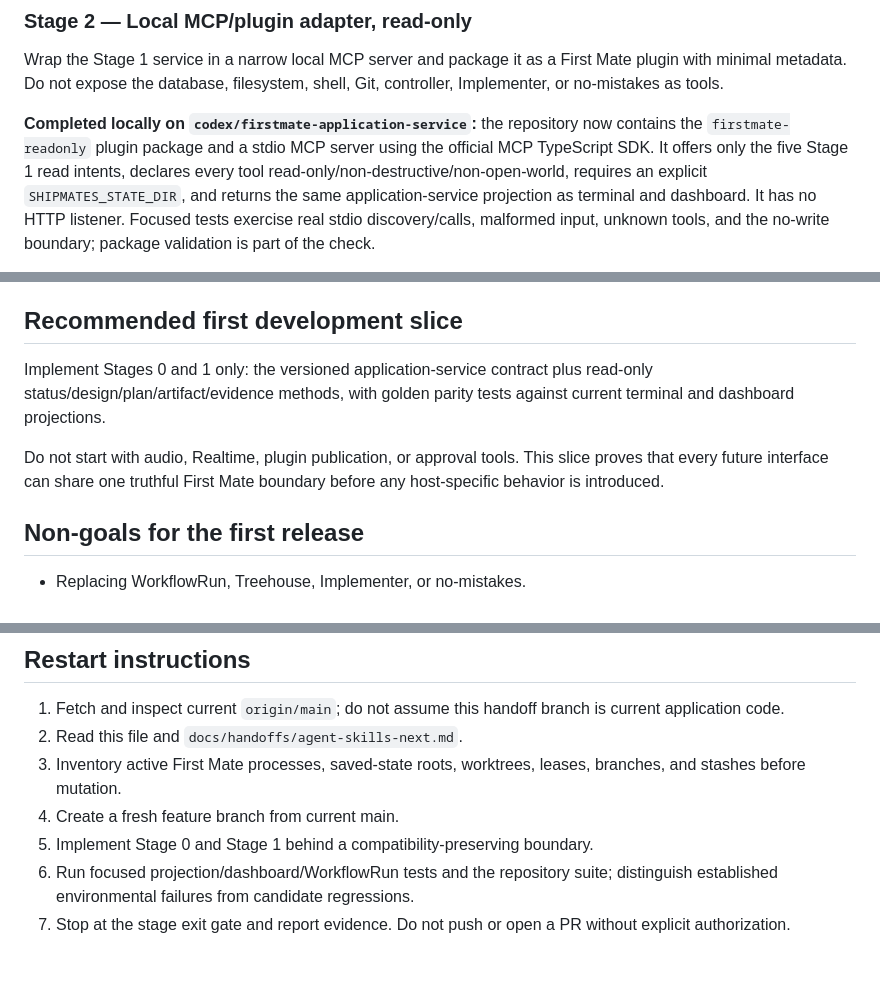
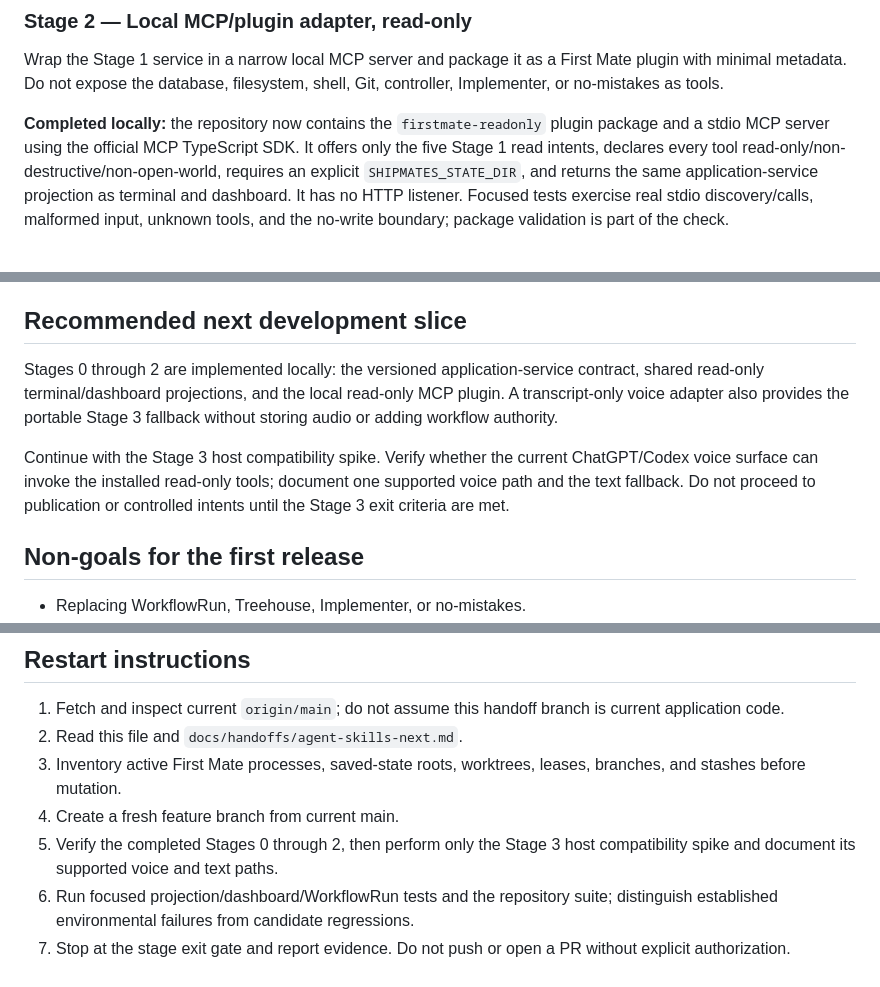
Before and after one commit to johntango/ShipMates, a Markdown page: docs/handoffs/firstmate-chatgpt-voice-next.md, 3 parts joined by grey strips. Rendered like a GitHub page.

Commit message:
no-mistakes(document): Refresh First Mate handoff and lint hygiene

```diff
--- a/docs/handoffs/firstmate-chatgpt-voice-next.md
+++ b/docs/handoffs/firstmate-chatgpt-voice-next.md
@@ -136,8 +136,8 @@ Wrap the Stage 1 service in a narrow local MCP server and package it as a First
 Mate plugin with minimal metadata. Do not expose the database, filesystem,
 shell, Git, controller, Implementer, or no-mistakes as tools.
 
-**Completed locally on `codex/firstmate-application-service`:** the repository
-now contains the `firstmate-readonly` plugin package and a stdio MCP server
+**Completed locally:** the repository now contains the `firstmate-readonly`
+plugin package and a stdio MCP server
 using the official MCP TypeScript SDK. It offers only the five Stage 1 read
 intents, declares every tool read-only/non-destructive/non-open-world, requires
 an explicit `SHIPMATES_STATE_DIR`, and returns the same application-service
@@ -274,15 +274,17 @@ For all cases assert:
 - adapter failure does not corrupt or block the core workflow;
 - consequential actions require the same or stronger approval as today.
 
-## Recommended first development slice
+## Recommended next development slice
 
-Implement Stages 0 and 1 only: the versioned application-service contract plus
-read-only status/design/plan/artifact/evidence methods, with golden parity tests
-against current terminal and dashboard projections.
+Stages 0 through 2 are implemented locally: the versioned application-service
+contract, shared read-only terminal/dashboard projections, and the local
+read-only MCP plugin. A transcript-only voice adapter also provides the
+portable Stage 3 fallback without storing audio or adding workflow authority.
 
-Do not start with audio, Realtime, plugin publication, or approval tools. This
-slice proves that every future interface can share one truthful First Mate
-boundary before any host-specific behavior is introduced.
+Continue with the Stage 3 host compatibility spike. Verify whether the current
+ChatGPT/Codex voice surface can invoke the installed read-only tools; document
+one supported voice path and the text fallback. Do not proceed to publication
+or controlled intents until the Stage 3 exit criteria are met.
 
 ## Non-goals for the first release
 
@@ -302,7 +304,8 @@ boundary before any host-specific behavior is introduced.
 3. Inventory active First Mate processes, saved-state roots, worktrees, leases,
    branches, and stashes before mutation.
 4. Create a fresh feature branch from current main.
-5. Implement Stage 0 and Stage 1 behind a compatibility-preserving boundary.
+5. Verify the completed Stages 0 through 2, then perform only the Stage 3 host
+   compatibility spike and document its supported voice and text paths.
 6. Run focused projection/dashboard/WorkflowRun tests and the repository suite;
    distinguish established environmental failures from candidate regressions.
 7. Stop at the stage exit gate and report evidence. Do not push or open a PR
```
